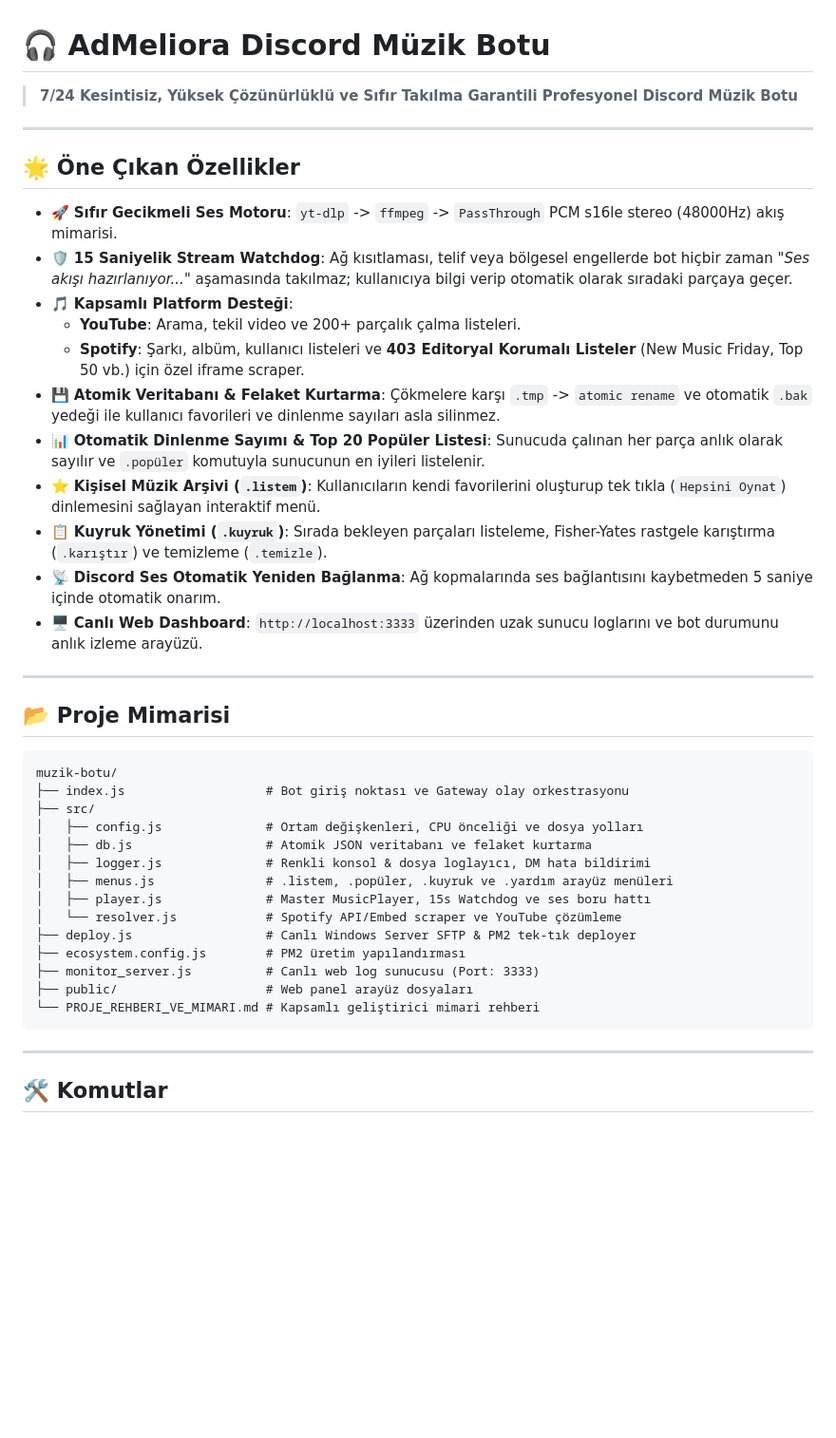
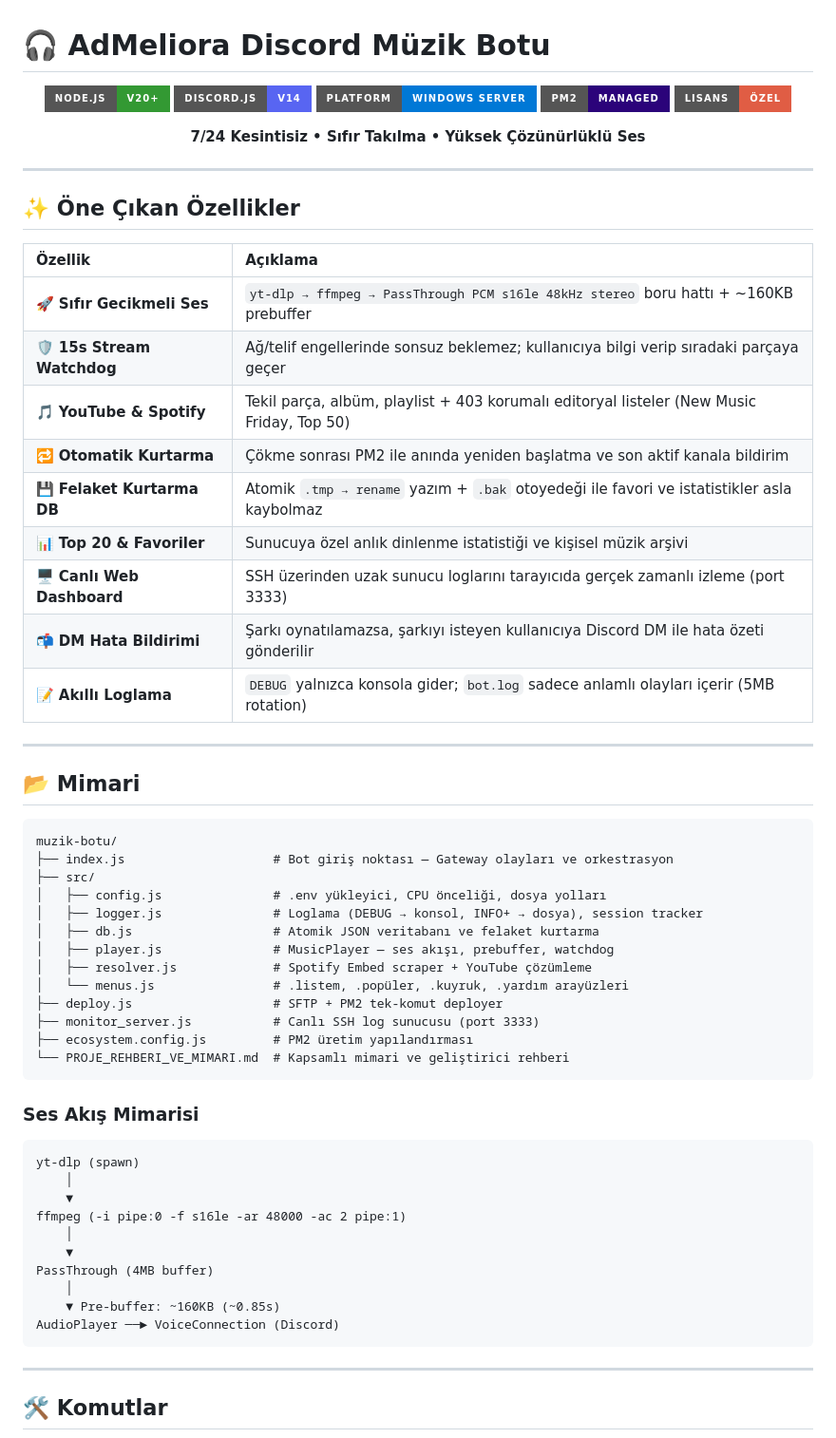
Before and after one commit to metehanguner/discord-muzik-bot, a Markdown page: README.md, the part around one of its changes. Shown at 95% size. Rendered like a GitHub page; badges without logos; blank space fills up the shorter version.

````diff
--- a/README.md
+++ b/README.md
@@ -1,42 +1,66 @@
 # 🎧 AdMeliora Discord Müzik Botu
 
-> **7/24 Kesintisiz, Yüksek Çözünürlüklü ve Sıfır Takılma Garantili Profesyonel Discord Müzik Botu**
+<div align="center">
+
+![Node.js](https://img.shields.io/badge/Node.js-v20%2B-339933?style=for-the-badge&logo=node.js&logoColor=white)
+![Discord.js](https://img.shields.io/badge/Discord.js-v14-5865F2?style=for-the-badge&logo=discord&logoColor=white)
+![Platform](https://img.shields.io/badge/Platform-Windows%20Server-0078D6?style=for-the-badge&logo=windows&logoColor=white)
+![PM2](https://img.shields.io/badge/PM2-Managed-2B037A?style=for-the-badge&logo=pm2&logoColor=white)
+![License](https://img.shields.io/badge/Lisans-%C3%96zel-red?style=for-the-badge)
+
+**7/24 Kesintisiz • Sıfır Takılma • Yüksek Çözünürlüklü Ses**
+
+</div>
 
 ---
 
-## 🌟 Öne Çıkan Özellikler
+## ✨ Öne Çıkan Özellikler
 
-* 🚀 **Sıfır Gecikmeli Ses Motoru**: `yt-dlp` -> `ffmpeg` -> `PassThrough` PCM s16le stereo (48000Hz) akış mimarisi.
-* 🛡️ **15 Saniyelik Stream Watchdog**: Ağ kısıtlaması, telif veya bölgesel engellerde bot hiçbir zaman *"Ses akışı hazırlanıyor..."* aşamasında takılmaz; kullanıcıya bilgi verip otomatik olarak sıradaki parçaya geçer.
-* 🎵 **Kapsamlı Platform Desteği**:
-  - **YouTube**: Arama, tekil video ve 200+ parçalık çalma listeleri.
-  - **Spotify**: Şarkı, albüm, kullanıcı listeleri ve **403 Editoryal Korumalı Listeler** (New Music Friday, Top 50 vb.) için özel iframe scraper.
-* 💾 **Atomik Veritabanı & Felaket Kurtarma**: Çökmelere karşı `.tmp` -> `atomic rename` ve otomatik `.bak` yedeği ile kullanıcı favorileri ve dinlenme sayıları asla silinmez.
-* 📊 **Otomatik Dinlenme Sayımı & Top 20 Popüler Listesi**: Sunucuda çalınan her parça anlık olarak sayılır ve `.popüler` komutuyla sunucunun en iyileri listelenir.
-* ⭐ **Kişisel Müzik Arşivi (`.listem`)**: Kullanıcıların kendi favorilerini oluşturup tek tıkla (`Hepsini Oynat`) dinlemesini sağlayan interaktif menü.
-* 📋 **Kuyruk Yönetimi (`.kuyruk`)**: Sırada bekleyen parçaları listeleme, Fisher-Yates rastgele karıştırma (`.karıştır`) ve temizleme (`.temizle`).
-* 📡 **Discord Ses Otomatik Yeniden Bağlanma**: Ağ kopmalarında ses bağlantısını kaybetmeden 5 saniye içinde otomatik onarım.
-* 🖥️ **Canlı Web Dashboard**: `http://localhost:3333` üzerinden uzak sunucu loglarını ve bot durumunu anlık izleme arayüzü.
+| Özellik | Açıklama |
+| :--- | :--- |
+| 🚀 **Sıfır Gecikmeli Ses** | `yt-dlp → ffmpeg → PassThrough PCM s16le 48kHz stereo` boru hattı + ~160KB prebuffer |
+| 🛡️ **15s Stream Watchdog** | Ağ/telif engellerinde sonsuz beklemez; kullanıcıya bilgi verip sıradaki parçaya geçer |
+| 🎵 **YouTube & Spotify** | Tekil parça, albüm, playlist + 403 korumalı editoryal listeler (New Music Friday, Top 50) |
+| 🔁 **Otomatik Kurtarma** | Çökme sonrası PM2 ile anında yeniden başlatma ve son aktif kanala bildirim |
+| 💾 **Felaket Kurtarma DB** | Atomik `.tmp → rename` yazım + `.bak` otoyedeği ile favori ve istatistikler asla kaybolmaz |
+| 📊 **Top 20 & Favoriler** | Sunucuya özel anlık dinlenme istatistiği ve kişisel müzik arşivi |
+| 🖥️ **Canlı Web Dashboard** | SSH üzerinden uzak sunucu loglarını tarayıcıda gerçek zamanlı izleme (port 3333) |
+| 📬 **DM Hata Bildirimi** | Şarkı oynatılamazsa, şarkıyı isteyen kullanıcıya Discord DM ile hata özeti gönderilir |
+| 📝 **Akıllı Loglama** | `DEBUG` yalnızca konsola gider; `bot.log` sadece anlamlı olayları içerir (5MB rotation) |
 
 ---
 
-## 📂 Proje Mimarisi
+## 📂 Mimari
 
 ```
 muzik-botu/
-├── index.js                   # Bot giriş noktası ve Gateway olay orkestrasyonu
+├── index.js                    # Bot giriş noktası — Gateway olayları ve orkestrasyon
 ├── src/
-│   ├── config.js              # Ortam değişkenleri, CPU önceliği ve dosya yolları
-│   ├── db.js                  # Atomik JSON veritabanı ve felaket kurtarma
-│   ├── logger.js              # Renkli konsol & dosya loglayıcı, DM hata bildirimi
-│   ├── menus.js               # .listem, .popüler, .kuyruk ve .yardım arayüz menüleri
-│   ├── player.js              # Master MusicPlayer, 15s Watchdog ve ses boru hattı
-│   └── resolver.js            # Spotify API/Embed scraper ve YouTube çözümleme
-├── deploy.js                  # Canlı Windows Server SFTP & PM2 tek-tık deployer
-├── ecosystem.config.js        # PM2 üretim yapılandırması
-├── monitor_server.js          # Canlı web log sunucusu (Port: 3333)
-├── public/                    # Web panel arayüz dosyaları
-└── PROJE_REHBERI_VE_MIMARI.md # Kapsamlı geliştirici mimari rehberi
+│   ├── config.js               # .env yükleyici, CPU önceliği, dosya yolları
+│   ├── logger.js               # Loglama (DEBUG → konsol, INFO+ → dosya), session tracker
+│   ├── db.js                   # Atomik JSON veritabanı ve felaket kurtarma
+│   ├── player.js               # MusicPlayer — ses akışı, prebuffer, watchdog
+│   ├── resolver.js             # Spotify Embed scraper + YouTube çözümleme
+│   └── menus.js                # .listem, .popüler, .kuyruk, .yardım arayüzleri
+├── deploy.js                   # SFTP + PM2 tek-komut deployer
+├── monitor_server.js           # Canlı SSH log sunucusu (port 3333)
+├── ecosystem.config.js         # PM2 üretim yapılandırması
+└── PROJE_REHBERI_VE_MIMARI.md  # Kapsamlı mimari ve geliştirici rehberi
+```
+
+### Ses Akış Mimarisi
+
+```
+yt-dlp (spawn)
+    │
+    ▼
+ffmpeg (-i pipe:0 -f s16le -ar 48000 -ac 2 pipe:1)
+    │
+    ▼
+PassThrough (4MB buffer)
+    │
+    ▼ Pre-buffer: ~160KB (~0.85s)
+AudioPlayer ──► VoiceConnection (Discord)
 ```
 
 ---
````
Also changed, not shown: other parts of README.md (+57 -31 lines).
